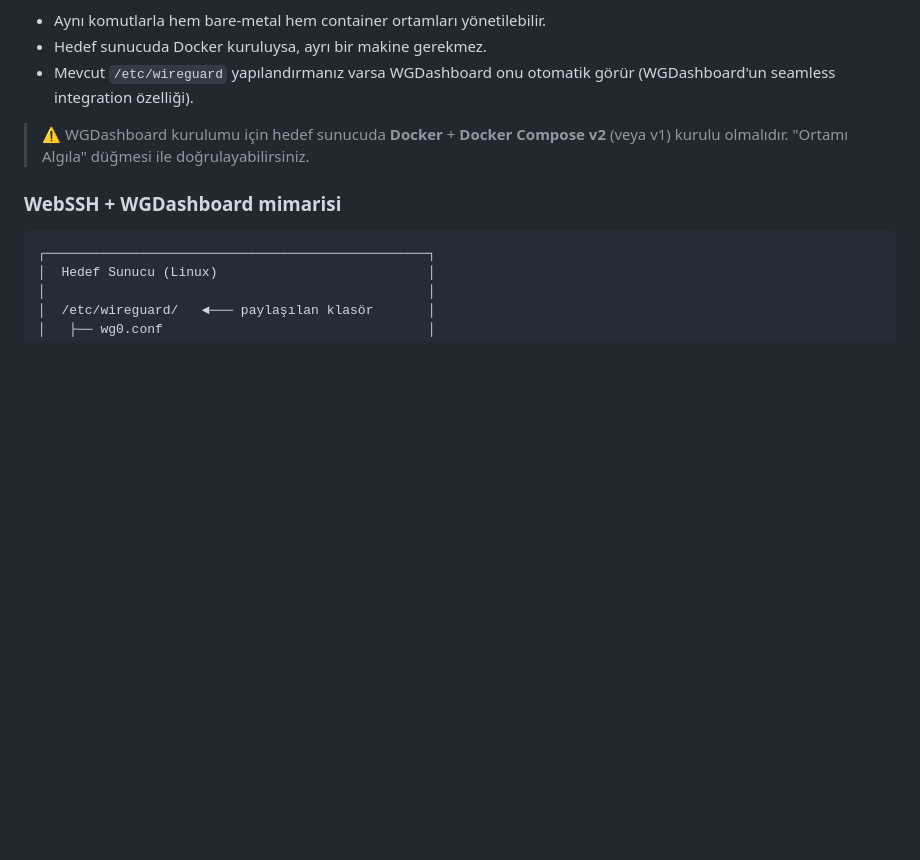
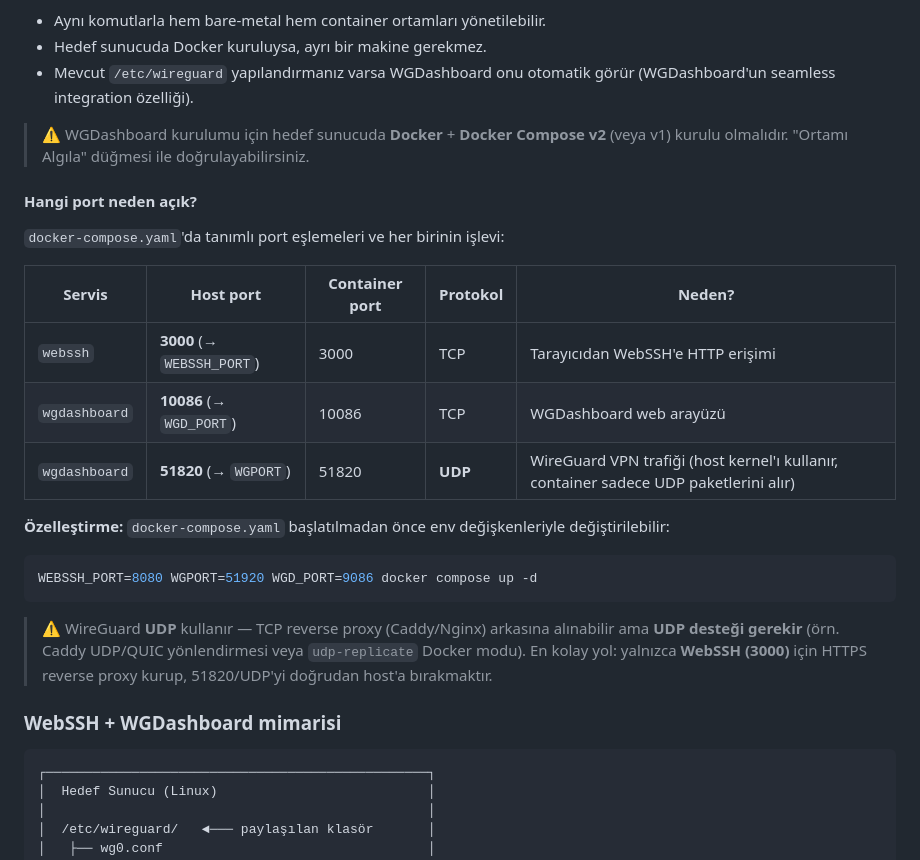
Before and after one commit to ferhatdeveloper/ssh, a Markdown page: README.md, the part around one of its changes. Drawn GitHub-style; blank space fills up the shorter version.

````diff
--- a/README.md
+++ b/README.md
@@ -223,6 +258,24 @@ WebSSH, hedef sunucuda Docker Compose'u **doğrudan SSH üzerinden** çalıştı
 
 > ⚠️ WGDashboard kurulumu için hedef sunucuda **Docker** + **Docker Compose v2** (veya v1) kurulu olmalıdır. "Ortamı Algıla" düğmesi ile doğrulayabilirsiniz.
 
+#### Hangi port neden açık?
+
+`docker-compose.yaml`'da tanımlı port eşlemeleri ve her birinin işlevi:
+
+| Servis | Host port | Container port | Protokol | Neden? |
+|--------|-----------|----------------|----------|--------|
+| `webssh` | **3000** (→ `WEBSSH_PORT`) | 3000 | TCP | Tarayıcıdan WebSSH'e HTTP erişimi |
+| `wgdashboard` | **10086** (→ `WGD_PORT`) | 10086 | TCP | WGDashboard web arayüzü |
+| `wgdashboard` | **51820** (→ `WGPORT`) | 51820 | **UDP** | WireGuard VPN trafiği (host kernel'ı kullanır, container sadece UDP paketlerini alır) |
+
+**Özelleştirme:** `docker-compose.yaml` başlatılmadan önce env değişkenleriyle değiştirilebilir:
+
+```bash
+WEBSSH_PORT=8080 WGPORT=51920 WGD_PORT=9086 docker compose up -d
+```
+
+> ⚠️ WireGuard **UDP** kullanır — TCP reverse proxy (Caddy/Nginx) arkasına alınabilir ama **UDP desteği gerekir** (örn. Caddy UDP/QUIC yönlendirmesi veya `udp-replicate` Docker modu). En kolay yol: yalnızca **WebSSH (3000)** için HTTPS reverse proxy kurup, 51820/UDP'yi doğrudan host'a bırakmaktır.
+
 ### WebSSH + WGDashboard mimarisi
 
 ```
````
Also changed, not shown: other parts of README.md (+35 -0 lines).
